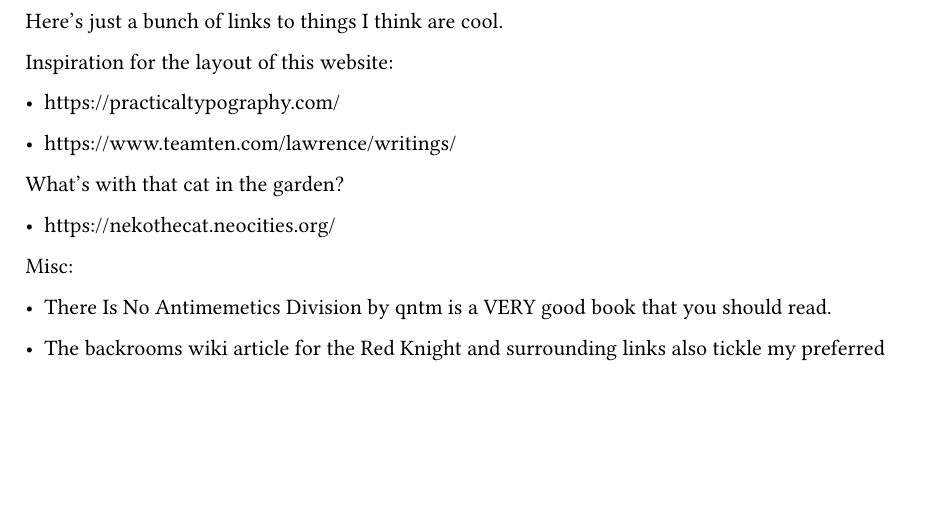
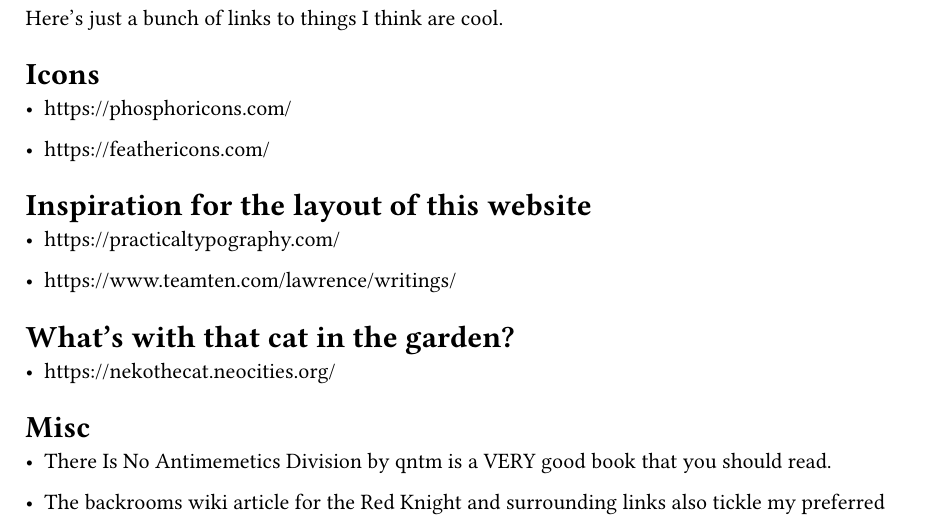
Before and after one commit to wade-cheng/wade-cheng.github.io, a Typst document (src/garden/link-wall.typ): part of the page, cut so that both start at the same text, the shorter picture padded with empty space. Compiled offline with Typst 0.15.

Commit message:
feat: dump

```diff
--- a/src/garden/link-wall.typ
+++ b/src/garden/link-wall.typ
@@ -6,17 +6,23 @@
 
 Here's just a bunch of links to things I think are cool.
 
-Inspiration for the layout of this website:
+= Icons
+
+- #link("https://phosphoricons.com/")
+
+- #link("https://feathericons.com/")
+
+= Inspiration for the layout of this website
 
 - #link("https://practicaltypography.com/")
 
 - #link("https://www.teamten.com/lawrence/writings/")
 
-What's with that cat in the garden?
+= What's with that cat in the garden?
 
 - #link("https://nekothecat.neocities.org/")
 
-Misc:
+= Misc
 
 - #link("https://qntm.org/scp")[There Is No Antimemetics Division by qntm] is a VERY good book that you should read.
 
```
Also changed, not shown: compile-typst-site.toml (+1 -0 lines), src/blog/antimemetics.typ (added, +8 -0 lines), src/blog/openshot.typ (added, +11 -0 lines), src/garden/daily-driver-issues.typ (+2 -0 lines), 2 other files.
